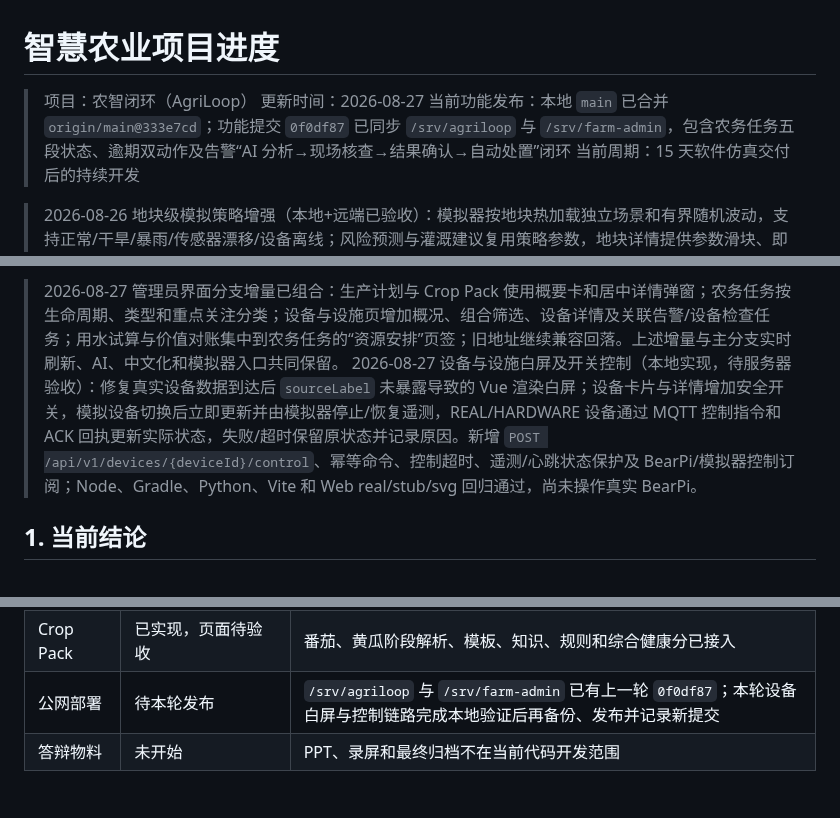
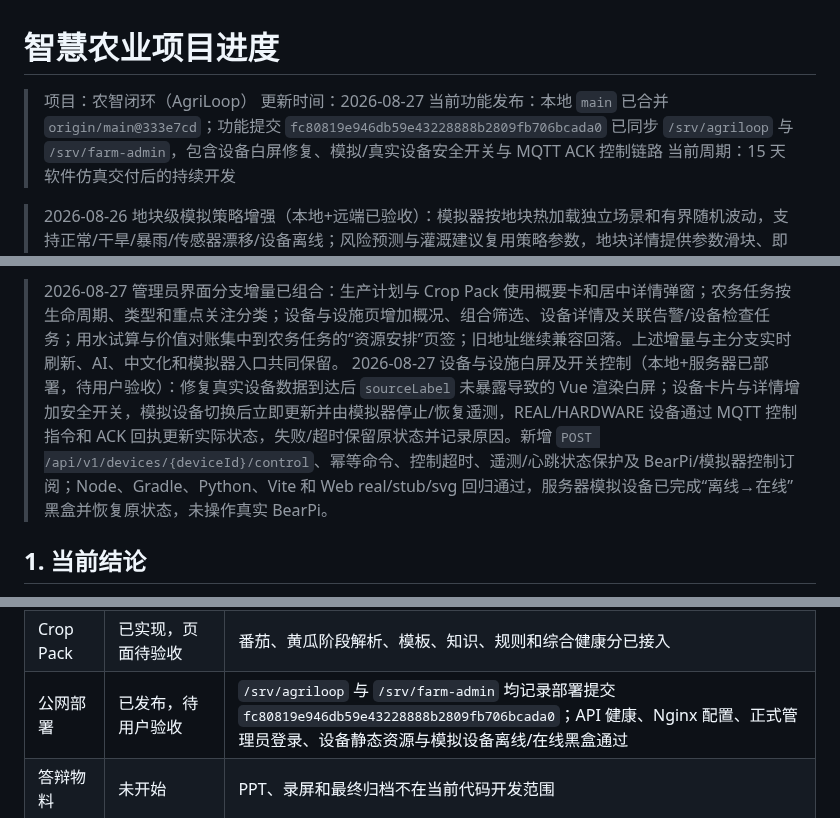
Before and after one commit to FlowerNeverFade/smart-agriculture, a Markdown page: PROJECT_STATUS.md, 3 parts joined by grey strips. GitHub-like rendering.

Commit message:
docs: record device control deployment

```diff
--- a/PROJECT_STATUS.md
+++ b/PROJECT_STATUS.md
@@ -2,7 +2,7 @@
 
 > 项目：农智闭环（AgriLoop）
 > 更新时间：2026-08-27
-> 当前功能发布：本地 `main` 已合并 `origin/main@333e7cd`；功能提交 `0f0df87` 已同步 `/srv/agriloop` 与 `/srv/farm-admin`，包含农务任务五段状态、逾期双动作及告警“AI 分析→现场核查→结果确认→自动处置”闭环
+> 当前功能发布：本地 `main` 已合并 `origin/main@333e7cd`；功能提交 `fc80819e946db59e43228888b2809fb706bcada0` 已同步 `/srv/agriloop` 与 `/srv/farm-admin`，包含设备白屏修复、模拟/真实设备安全开关与 MQTT ACK 控制链路
 > 当前周期：15 天软件仿真交付后的持续开发
 
 > 2026-08-26 地块级模拟策略增强（本地+远端已验收）：模拟器按地块热加载独立场景和有界随机波动，支持正常/干旱/暴雨/传感器漂移/设备离线；风险预测与灌溉建议复用策略参数，地块详情提供参数滑块、即时预测预览和历史/预测重置，硬件 `REAL/HARDWARE` 数据按地块优先且重置不删除。风险与农户 SVG 曲线支持鼠标局部数据浮窗。Gradle API、Python simulator、Node 19/19、Vite、stub/svg/real 三种 Web 回归和 OpenAPI YAML 解析通过；远端已按当前发布提交部署，a01 干旱与 a02 暴雨黑盒验证显示温湿度/土壤湿度/降雨量反向变化，硬件离线安全门和缓存版本号也已验证。详见 `docs/simulation-strategies.md`。
@@ -16,7 +16,7 @@
 > 2026-08-27 农务任务与告警核查闭环（本地+服务器静态资源/API 验收，待用户正式页面验收）：管理员任务导航统一为“进行中、待分配、待验收、已逾期、已完成”，返工只作为进行中卡片标记；逾期页同时提供一键重新分配和一键处置，两者写入新的未来时限后立即退出逾期页。告警页增加一键发布核查任务，AI 不确定项不再停留在人工审核；核查任务验收时以“确认异常/现场正常”为唯一结论，前者自动创建并分配处置任务，后者自动关闭原告警。AI 处理期间详情弹窗仍可随时退出。演示数据覆盖 7 条告警和两条逾期任务。Node 58/58、Gradle、Vite、Web real/stub/svg 38/38/37 通过；公网三项版本资源均返回 200，正式管理员登录和任务/告警只读接口通过。
 
 > 2026-08-27 管理员界面分支增量已组合：生产计划与 Crop Pack 使用概要卡和居中详情弹窗；农务任务按生命周期、类型和重点关注分类；设备与设施页增加概况、组合筛选、设备详情及关联告警/设备检查任务；用水试算与价值对账集中到农务任务的“资源安排”页签；旧地址继续兼容回落。上述增量与主分支实时刷新、AI、中文化和模拟器入口共同保留。
-> 2026-08-27 设备与设施白屏及开关控制（本地实现，待服务器验收）：修复真实设备数据到达后 `sourceLabel` 未暴露导致的 Vue 渲染白屏；设备卡片与详情增加安全开关，模拟设备切换后立即更新并由模拟器停止/恢复遥测，REAL/HARDWARE 设备通过 MQTT 控制指令和 ACK 回执更新实际状态，失败/超时保留原状态并记录原因。新增 `POST /api/v1/devices/{deviceId}/control`、幂等命令、控制超时、遥测/心跳状态保护及 BearPi/模拟器控制订阅；Node、Gradle、Python、Vite 和 Web real/stub/svg 回归通过，尚未操作真实 BearPi。
+> 2026-08-27 设备与设施白屏及开关控制（本地+服务器已部署，待用户验收）：修复真实设备数据到达后 `sourceLabel` 未暴露导致的 Vue 渲染白屏；设备卡片与详情增加安全开关，模拟设备切换后立即更新并由模拟器停止/恢复遥测，REAL/HARDWARE 设备通过 MQTT 控制指令和 ACK 回执更新实际状态，失败/超时保留原状态并记录原因。新增 `POST /api/v1/devices/{deviceId}/control`、幂等命令、控制超时、遥测/心跳状态保护及 BearPi/模拟器控制订阅；Node、Gradle、Python、Vite 和 Web real/stub/svg 回归通过，服务器模拟设备已完成“离线→在线”黑盒并恢复原状态，未操作真实 BearPi。
 
 ## 1. 当前结论
 
@@ -32,7 +32,7 @@ AgriLoop 的数据、智能体和可视化三条软件主线已形成可运行
 | 农户界面 | 已完成当前演示切片，安全闭环待验收 | 授权地块、趋势、健康分、农务、巡田、补证、天气风险、设备核验、批次阶段、水量分配、案例确认、优先事项和建议结果闭环 |
 | 系统管理员界面 | 已完成当前实现 | 平台总览、审计、规则、策略、模拟器和账号范围保持远端合并结果；总览渲染错误已修复并通过正式会话浏览器验收 |
 | Crop Pack | 已实现，页面待验收 | 番茄、黄瓜阶段解析、模板、知识、规则和综合健康分已接入 |
-| 公网部署 | 待本轮发布 | `/srv/agriloop` 与 `/srv/farm-admin` 已有上一轮 `0f0df87`；本轮设备白屏与控制链路完成本地验证后再备份、发布并记录新提交 |
+| 公网部署 | 已发布，待用户验收 | `/srv/agriloop` 与 `/srv/farm-admin` 均记录部署提交 `fc80819e946db59e43228888b2809fb706bcada0`；API 健康、Nginx 配置、正式管理员登录、设备静态资源与模拟设备离线/在线黑盒通过 |
 | 答辩物料 | 未开始 | PPT、录屏和最终归档不在当前代码开发范围 |
 
 ## 2. 当前管理员产品状态
```
Also changed, not shown: other parts of PROJECT_STATUS.md (+2 -1 lines).
